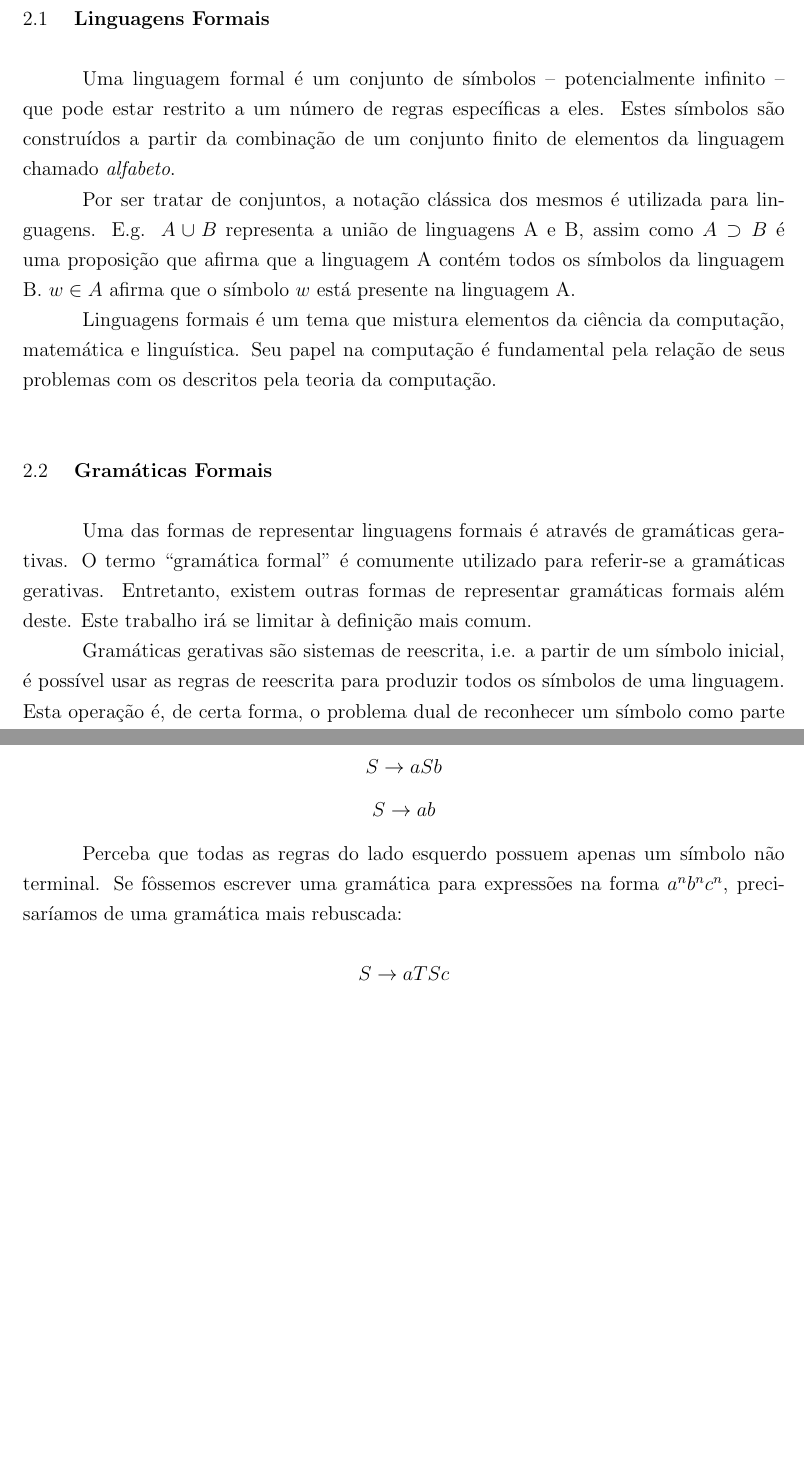
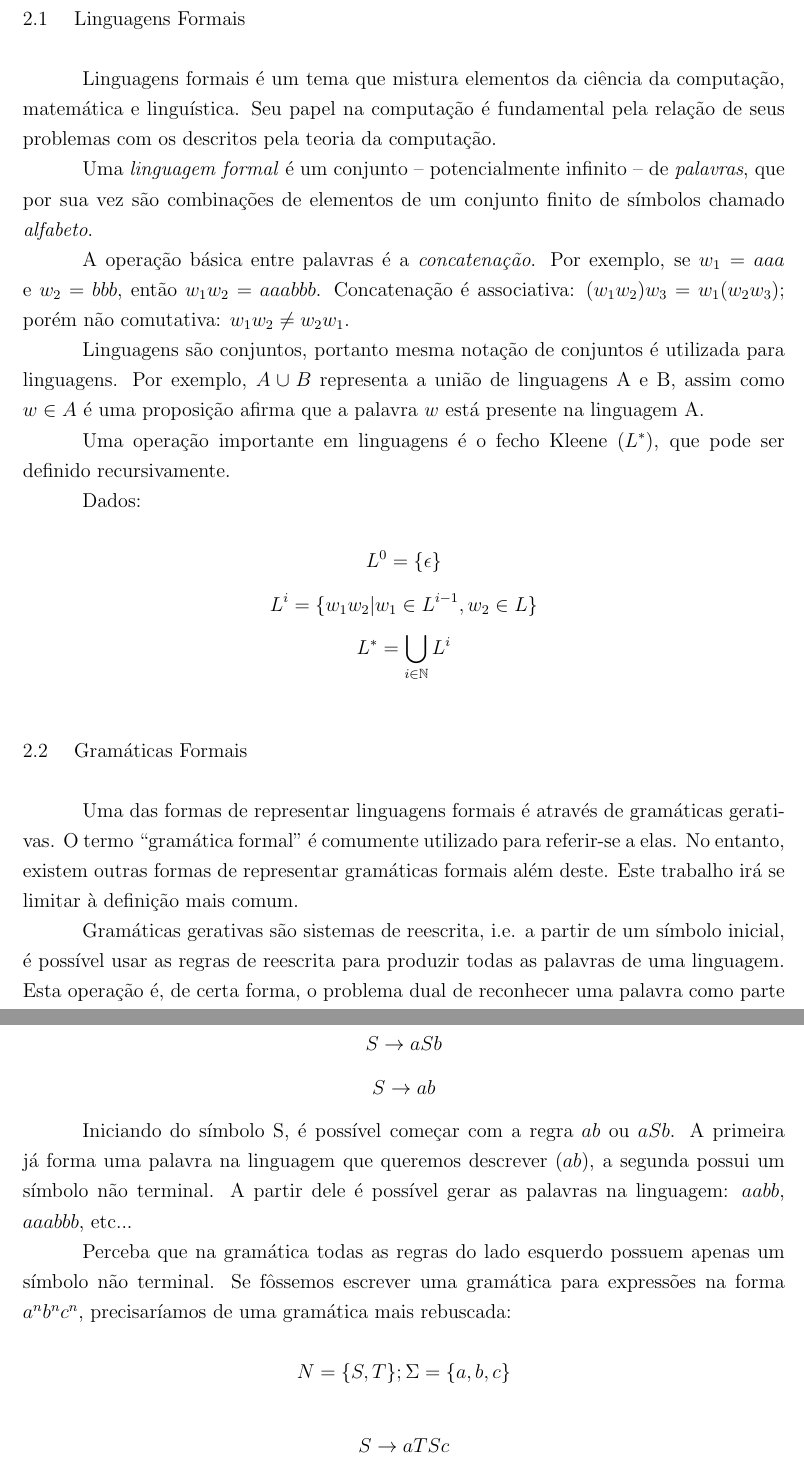
Before and after one commit to juanplopes/pyrex, a LaTeX document (regex.tex, which reads uerj.cls): two parts of pages 14 and 15 of 21 before the commit and two parts of pages 14 and 15 of 22 after it, joined at a grey line, cut so that both start at the same text, the shorter picture padded with empty space. Compiled offline with pdfLaTeX; a LaTeX package or settings file that is missing is left out.

Commit message:
linguagens regulares

```diff
--- a/regex.tex
+++ b/regex.tex
@@ -215,17 +216,34 @@ O capítulo 5 expõe as conclusões e contribuições deste trabalho, bem como a
 \section{Linguagens Formais}
 %~~~~~~~~~~~~~~~~~~~~~~~~~~~~~~~~~~~~~~~~~~~~~~~~~~~~~~~~~~~~~~~~~~~~~~~
 
-Uma linguagem formal é um conjunto de símbolos -- potencialmente infinito -- que pode estar restrito a um número de regras específicas a eles. Estes símbolos são construídos a partir da combinação de um conjunto finito de elementos da linguagem chamado \emph{alfabeto}.
+Linguagens formais é um tema que mistura elementos da ciência da computação, matemática e linguística. Seu papel na computação é fundamental pela relação de seus problemas com os descritos pela teoria da computação.
 
-Por ser tratar de conjuntos, a notação clássica dos mesmos é utilizada para linguagens. E.g. $A \cup B$ representa a união de linguagens A e B, assim como $A \supset B$ é uma proposição que afirma que a linguagem A contém todos os símbolos da linguagem B. $w \in A$ afirma que o símbolo $w$ está presente na linguagem A.
+Uma \emph{linguagem formal} é um conjunto -- potencialmente infinito -- de \emph{palavras}, que por sua vez são combinações de elementos de um conjunto finito de símbolos chamado \emph{alfabeto}.
 
-Linguagens formais é um tema que mistura elementos da ciência da computação, matemática e linguística. Seu papel na computação é fundamental pela relação de seus problemas com os descritos pela teoria da computação.
+A operação básica entre palavras é a \emph{concatenação}. Por exemplo, se $w_1 = aaa$ e $w_2=bbb$, então $w_1w_2 = aaabbb$. Concatenação é associativa: $(w_1w_2)w_3 = w_1(w_2w_3)$; porém não comutativa: $w_1w_2 \neq w_2w_1$.
+
+Linguagens são conjuntos, portanto mesma notação de conjuntos é utilizada para linguagens. Por exemplo, $A \cup B$ representa a união de linguagens A e B, assim como $w \in A$ é uma proposição afirma que a palavra $w$ está presente na linguagem A.
+
+Uma operação importante em linguagens é o fecho Kleene ($L^*$), que pode ser definido recursivamente.
+
+Dados:
+
+\begin{equation*}
+	L^0 = \{\epsilon\}
+\end{equation*}
+\begin{equation*}
+	L^i = \{w_1w_2 | w_1 \in L^{i-1}, w_2 \in L\}
+\end{equation*}
+\begin{equation*}
+	L^* = \bigcup_{i \in \mathbb{N}} L^i
+\end{equation*}
+
 
 %~~~~~~~~~~~~~~~~~~~~~~~~~~~~~~~~~~~~~~~~~~~~~~~~~~~~~~~~~~~~~~~~~~~~~~~
 \section{Gramáticas Formais}
 %~~~~~~~~~~~~~~~~~~~~~~~~~~~~~~~~~~~~~~~~~~~~~~~~~~~~~~~~~~~~~~~~~~~~~~~
 
-Uma das formas de representar linguagens formais é através de gramáticas gerativas. O termo ``gramática formal'' é comumente utilizado para referir-se a gramáticas gerativas. Entretanto, existem outras formas de representar gramáticas formais além deste. Este trabalho irá se limitar à definição mais comum.
+Uma das formas de representar linguagens formais é através de gramáticas gerativas. O termo ``gramática formal'' é comumente utilizado para referir-se a elas. No entanto, existem outras formas de representar gramáticas formais além deste. Este trabalho irá se limitar à definição mais comum.
 
-Gramáticas gerativas são sistemas de reescrita, i.e. a partir de um símbolo inicial, é possível usar as regras de reescrita para produzir todos os símbolos de uma linguagem. Esta operação é, de certa forma, o problema dual de reconhecer um símbolo como parte da linguagem através de um autômato \cite{bib:Ruohonen09}.
+Gramáticas gerativas são sistemas de reescrita, i.e. a partir de um símbolo inicial, é possível usar as regras de reescrita para produzir todas as palavras de uma linguagem. Esta operação é, de certa forma, o problema dual de reconhecer uma palavra como parte da linguagem através de um autômato \cite{bib:Ruohonen09}.
 
@@ -247,7 +269,14 @@ Um exemplo de gramática é a que define expressões da forma $a^nb^n$:
 	S \rightarrow ab
 \end{equation*}
 
-Perceba que todas as regras do lado esquerdo possuem apenas um símbolo não terminal. Se fôssemos escrever uma gramática para expressões na forma $a^nb^nc^n$, precisaríamos de uma gramática mais rebuscada:
+Iniciando do símbolo S, é possível começar com a regra $ab$ ou $aSb$. A primeira já forma uma palavra na linguagem que queremos descrever ($ab$), a segunda possui um símbolo não terminal. A partir dele é possível gerar as palavras na linguagem: $aabb$, $aaabbb$, etc...
+
+Perceba que na gramática todas as regras do lado esquerdo possuem apenas um símbolo não terminal. Se fôssemos escrever uma gramática para expressões na forma $a^nb^nc^n$, precisaríamos de uma gramática mais rebuscada:
+
+\begin{equation*}
+	N = \{S, T\}; \Sigma = \{a,b,c\}
+\end{equation*}
+
 
 \begin{equation*}
 	S \rightarrow aTSc
--- a/uerj.cls
+++ b/uerj.cls
@@ -508,11 +508,11 @@
 \newcommand\section{\@startsection {section}{1}{\z@}% #1 #2 #3
                                    {-2\baselineskip}% #4
                                    {\baselineskip}% #5
-                                   {\protect\normalfont\protect\normalsize\bfseries}}%#6
+                                   {\protect\normalfont\protect\normalsize}}%#6
 \newcommand\subsection{\@startsection{subsection}{2}{\z@}%
                                      {-2\baselineskip}%
                                      {\baselineskip}%
-                                     {\protect\normalfont\protect\normalsize\noexpand}}
+                                     {\protect\normalfont\protect\normalsize\itshape\noexpand}}
 \newcommand\subsubsection{\@startsection{subsubsection}{3}{\z@}%
                                      {-2\baselineskip}%
                                      {\baselineskip}%
```
Also changed, not shown: regex.tex (11 more changed lines), uerj.cls (2 more changed lines).
